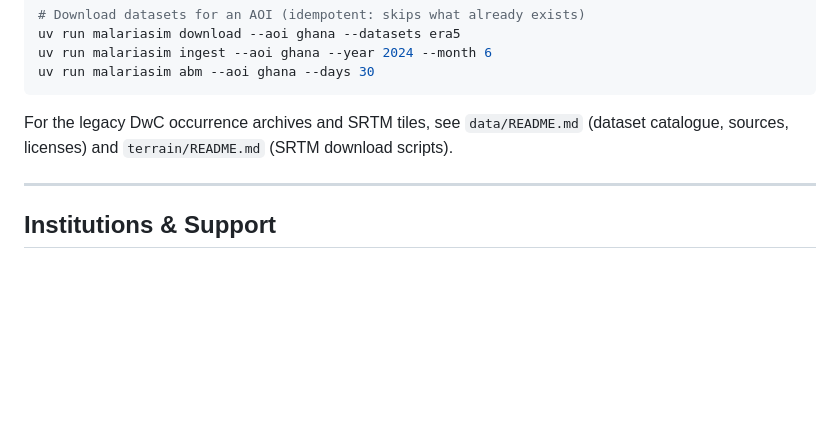
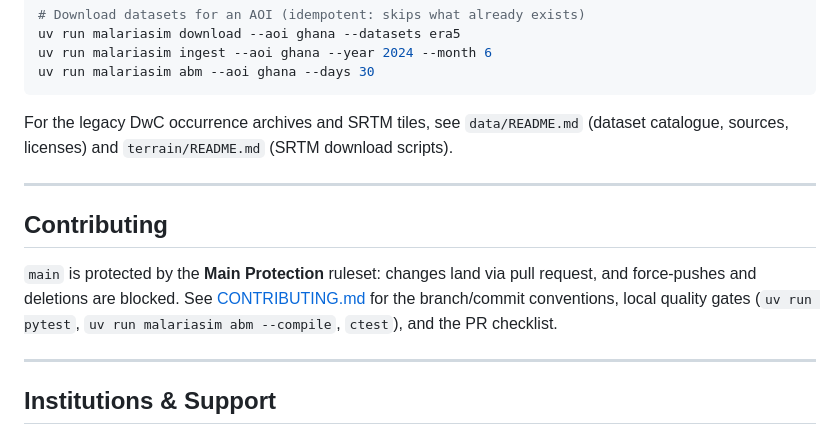
Before and after one commit to ANFAIA/MalariaSentinel, a Markdown page: README.md, the part around the change. GitHub-like rendering; blank space fills up the shorter version.

Commit message:
docs(contributing): add PR workflow and local quality gates

```diff
--- a/README.md
+++ b/README.md
@@ -157,6 +157,15 @@ For the legacy DwC occurrence archives and SRTM tiles, see
 
 ---
 
+## Contributing
+
+`main` is protected by the **Main Protection** ruleset: changes land via pull request, and
+force-pushes and deletions are blocked. See [CONTRIBUTING.md](CONTRIBUTING.md) for the
+branch/commit conventions, local quality gates (`uv run pytest`,
+`uv run malariasim abm --compile`, `ctest`), and the PR checklist.
+
+---
+
 ## Institutions & Support
 
 - **[ANFAIA](https://www.anfaia.org/)** — Artificial Intelligence Non-Profit Research Organization driving open-source AI solutions for global health.
```
Also changed, not shown: CONTRIBUTING.md (added, +120 -0 lines).
